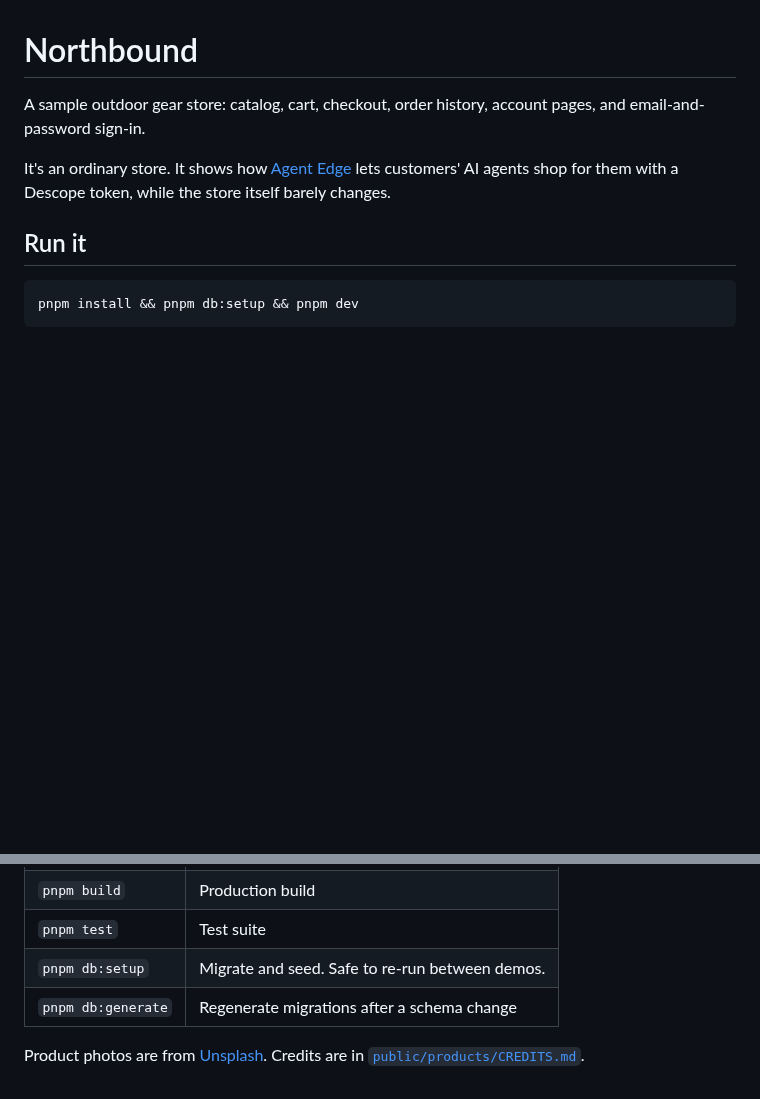
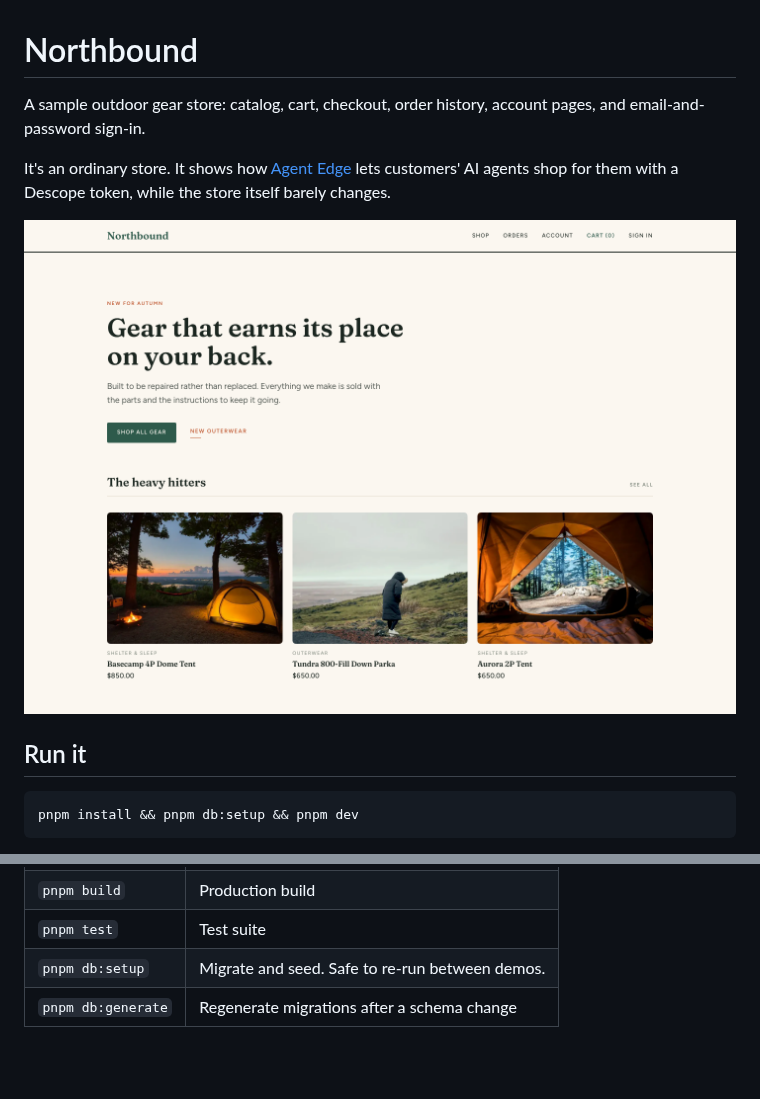
Before and after one commit to descope-sample-apps/northbound-sample-app, a Markdown page: README.md, 2 parts joined by grey strips. Drawn GitHub-style; pictures changed too: docs/storefront.png (added); blank space fills up the shorter version.

Commit message:
docs: add a storefront screenshot, drop the photo credits line
Co-Authored-By: Claude Opus 5.5 <noreply@anthropic.com>

```diff
--- a/README.md
+++ b/README.md
@@ -3,6 +3,8 @@
 A sample outdoor gear store: catalog, cart, checkout, order history, account pages, and email-and-password sign-in.
 
 It's an ordinary store. It shows how [Agent Edge](https://github.com/descope/agent-edge) lets customers' AI agents shop for them with a Descope token, while the store itself barely changes.
+
+![The Northbound storefront](docs/storefront.png)
 
 ## Run it
 
@@ -48,5 +50,3 @@ SQLite on Vercel doesn't keep writes, so point `DATABASE_URL` at a hosted libsql
 | `pnpm test` | Test suite |
 | `pnpm db:setup` | Migrate and seed. Safe to re-run between demos. |
 | `pnpm db:generate` | Regenerate migrations after a schema change |
-
-Product photos are from [Unsplash](https://unsplash.com). Credits are in [`public/products/CREDITS.md`](public/products/CREDITS.md).
```
